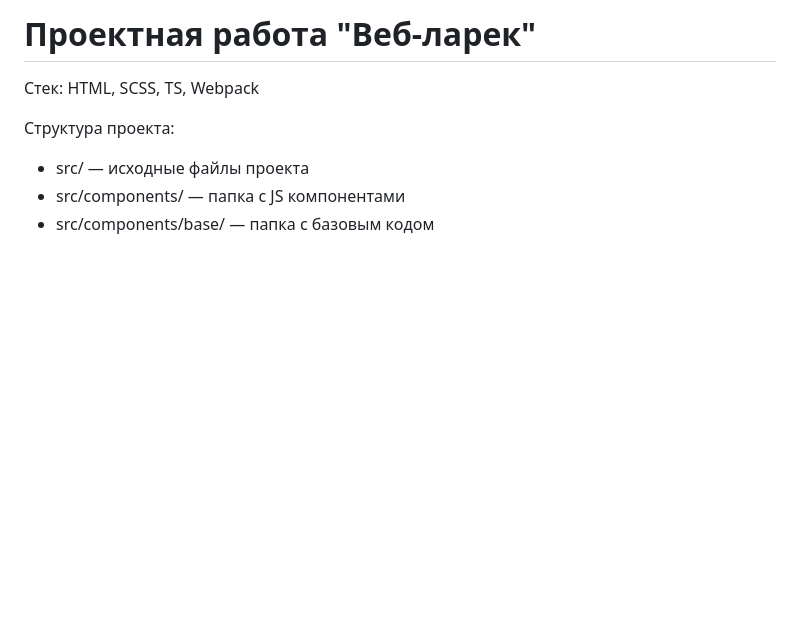
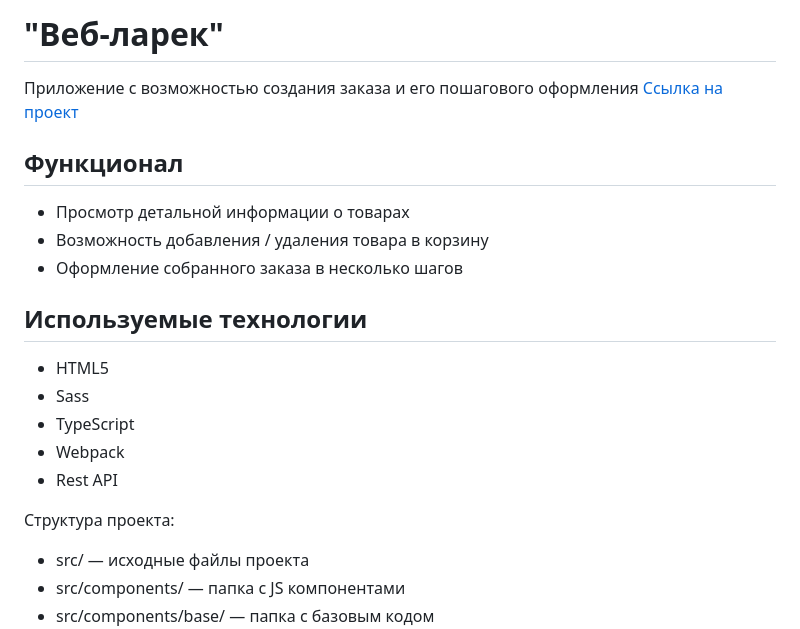
Before and after one commit to GeorgyMedvedsky/web-larek-frontend, a Markdown page: README.md, the part around the change. GitHub-like rendering; blank space fills up the shorter version.

```diff
--- a/README.md
+++ b/README.md
@@ -1,6 +1,19 @@
-# Проектная работа "Веб-ларек"
+# "Веб-ларек"
 
-Стек: HTML, SCSS, TS, Webpack
+Приложение с возможностью создания заказа и его пошагового оформления
+[Ссылка на проект](https://georgymedvedsky.github.io/web-larek-frontend/)
+
+## Функционал
+* Просмотр детальной информации о товарах
+* Возможность добавления / удаления товара в корзину
+* Оформление собранного заказа в несколько шагов
+
+## Используемые технологии
+* HTML5
+* Sass
+* TypeScript
+* Webpack
+* Rest API
 
 Структура проекта:
 - src/ — исходные файлы проекта
```
